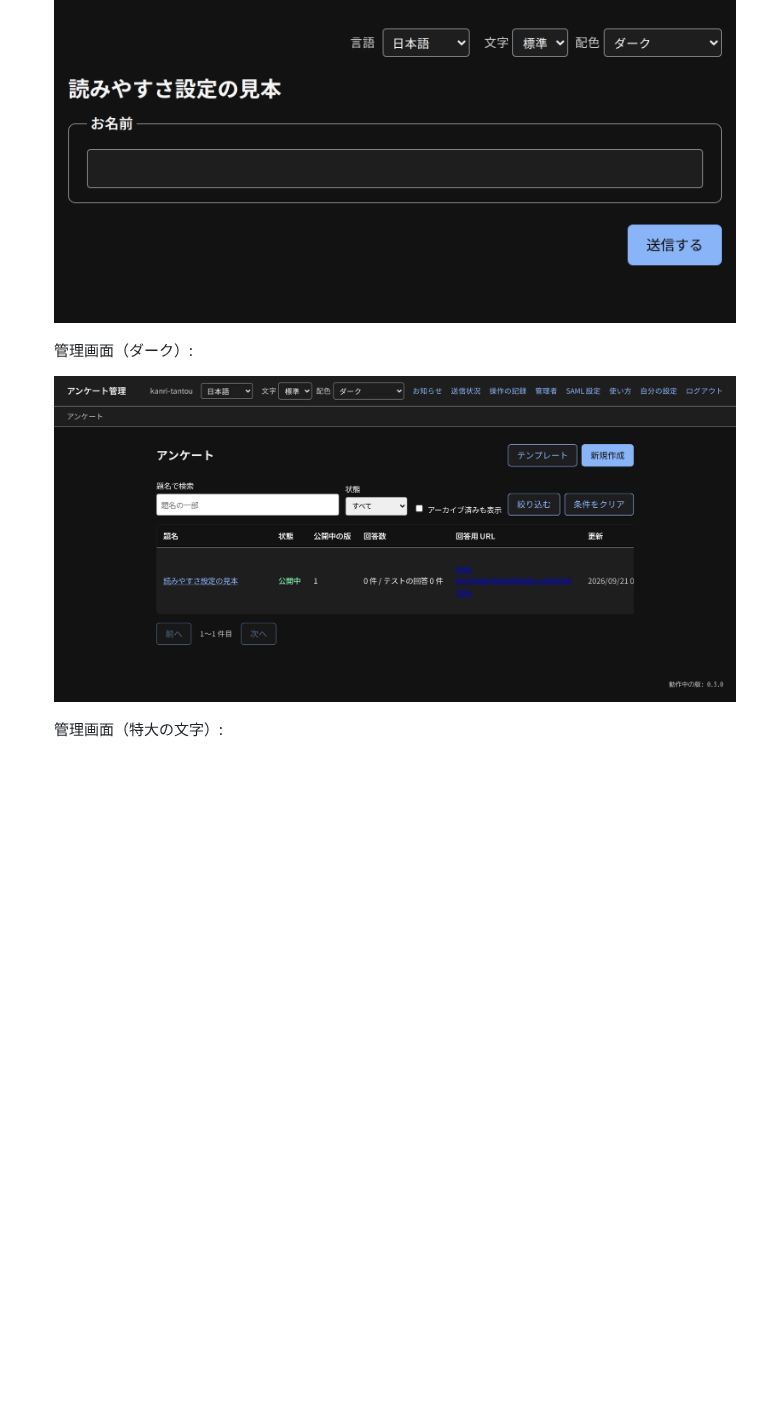
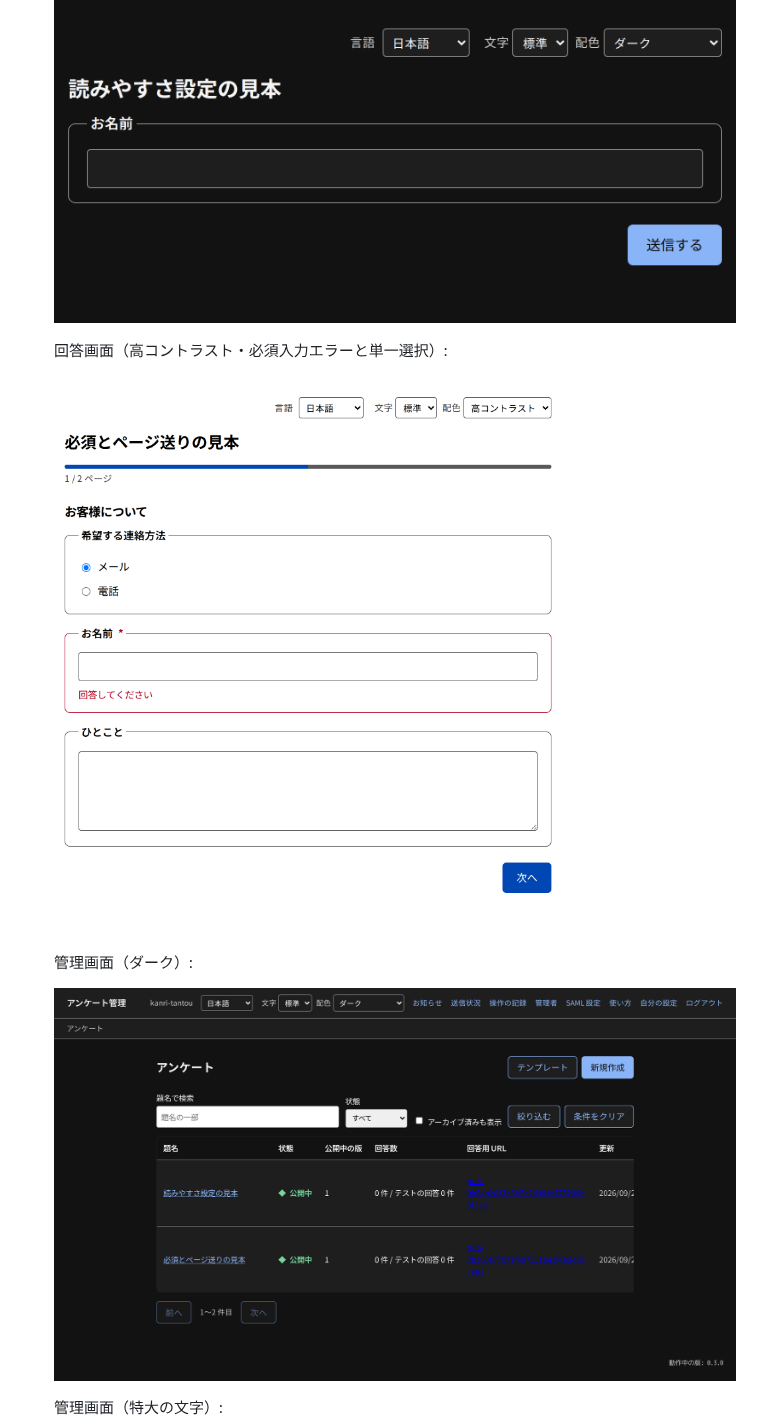
Before and after one commit to vehiclevisionjp/VehicleVision.PleasanterTools.Questionnaire, a Markdown page: _documents/画面設計.md, the part around the change. Drawn GitHub-style; pictures changed too: tools/screenshots/shots/admin-17-readability-dark.png, tools/screenshots/shots/answer-10-readability-required-error.png (added); blank space fills up the shorter version.

```diff
--- a/_documents/画面設計.md
+++ b/_documents/画面設計.md
@@ -131,6 +131,10 @@ stateDiagram-v2
     回答画面（ダーク）:
 
     ![回答画面のダーク配色](../tools/screenshots/shots/answer-09-readability-dark.png)
+
+    回答画面（高コントラスト・必須入力エラーと単一選択）:
+
+    ![回答画面の高コントラストで必須入力エラーと単一選択を示す](../tools/screenshots/shots/answer-10-readability-required-error.png)
 
     管理画面（ダーク）:
 
```
Also changed, not shown: tools/screenshots/shots/admin-18-readability-large.png, 2 other files.
